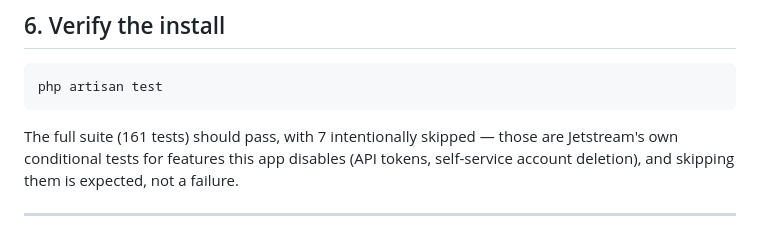
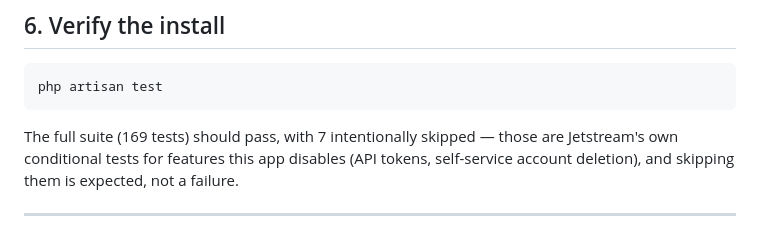
Before and after one commit to Shubochandrosarker/Scheduleistic-App, a Markdown page: INSTALL.md, the part around the change. Rendered like a GitHub page.

````diff
--- a/INSTALL.md
+++ b/INSTALL.md
@@ -200,7 +200,7 @@ directly in the app UI with no developer app or `.env` entry required.
 php artisan test
 ```
 
-The full suite (161 tests) should pass, with 7 intentionally skipped — those are Jetstream's own
+The full suite (169 tests) should pass, with 7 intentionally skipped — those are Jetstream's own
 conditional tests for features this app disables (API tokens, self-service account deletion), and
 skipping them is expected, not a failure.
 
````
Also changed, not shown: README.md (+20 -0 lines), scheduler/app/README.md (+1 -1 lines).
